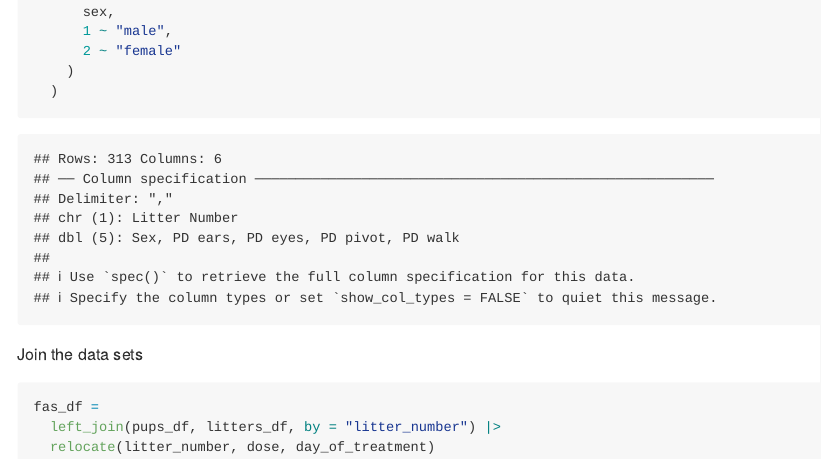
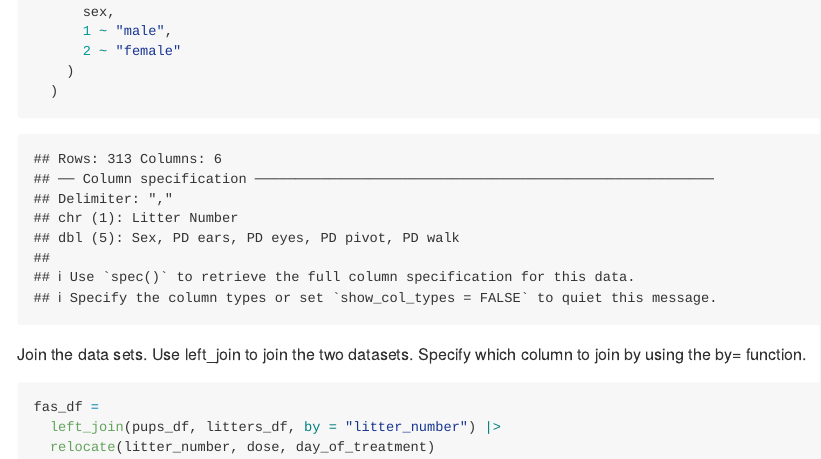
Before and after one commit to claudiahuynh/data_wrangling_i, an R Markdown document (tidy_data.Rmd): the page in a window 1100 px wide, from 2900 px down. The pictures show the output file tidy_data.md that the author committed with the source, drawn offline in the style of GitHub.

Commit message:
Further instructions on joining data

````diff
--- a/tidy_data.Rmd
+++ b/tidy_data.Rmd
@@ -131,7 +131,7 @@ pups_df =
   )
 ```
 
-Join the data sets
+Join the data sets. Use left_join to join the two datasets. Specify which column to join by using the by= function.
 
 ```{r}
 fas_df =
````
Also changed, not shown: tidy_data.md.
